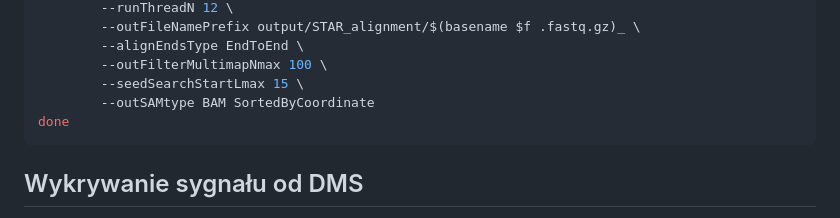
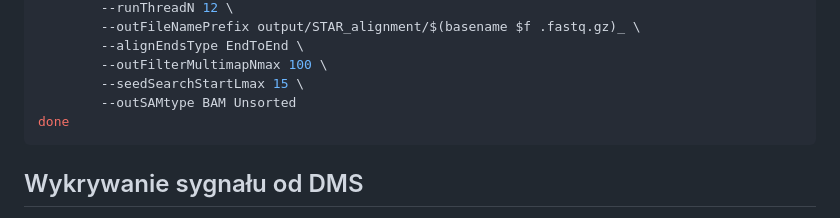
Before and after one commit to f1lem0n/mgr, a Markdown page: README.md, the part around the change. Rendered like a GitHub page.

````diff
--- a/README.md
+++ b/README.md
@@ -97,7 +97,7 @@ for f in $(ls output/reads_trimmed/*.fastq.gz); do
         --alignEndsType EndToEnd \
         --outFilterMultimapNmax 100 \
         --seedSearchStartLmax 15 \
-        --outSAMtype BAM SortedByCoordinate
+        --outSAMtype BAM Unsorted
 done
 ```
 
````
